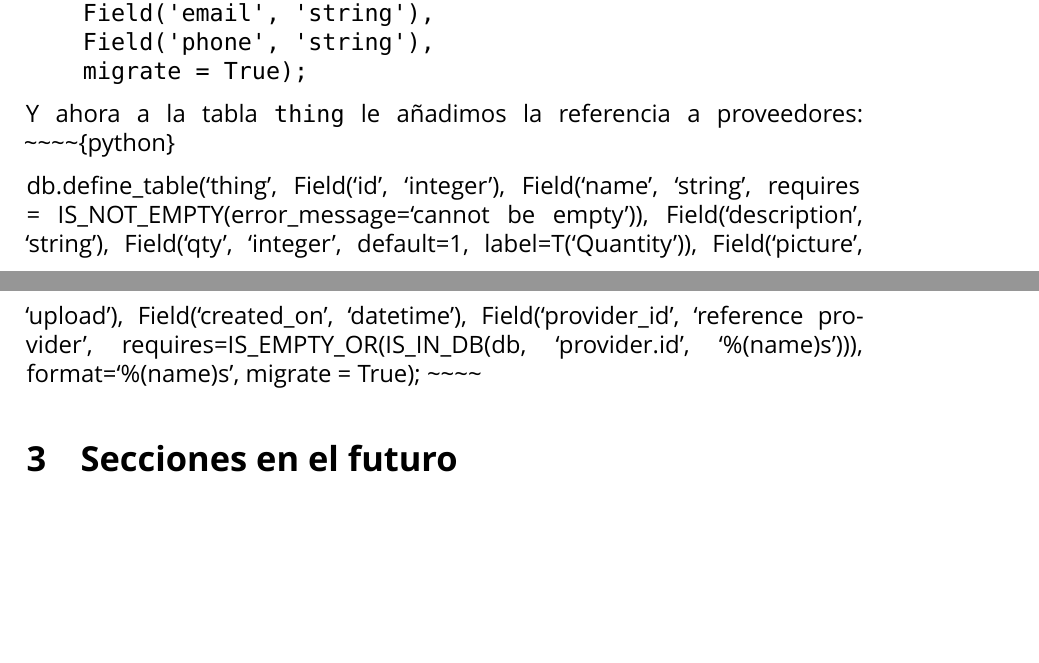
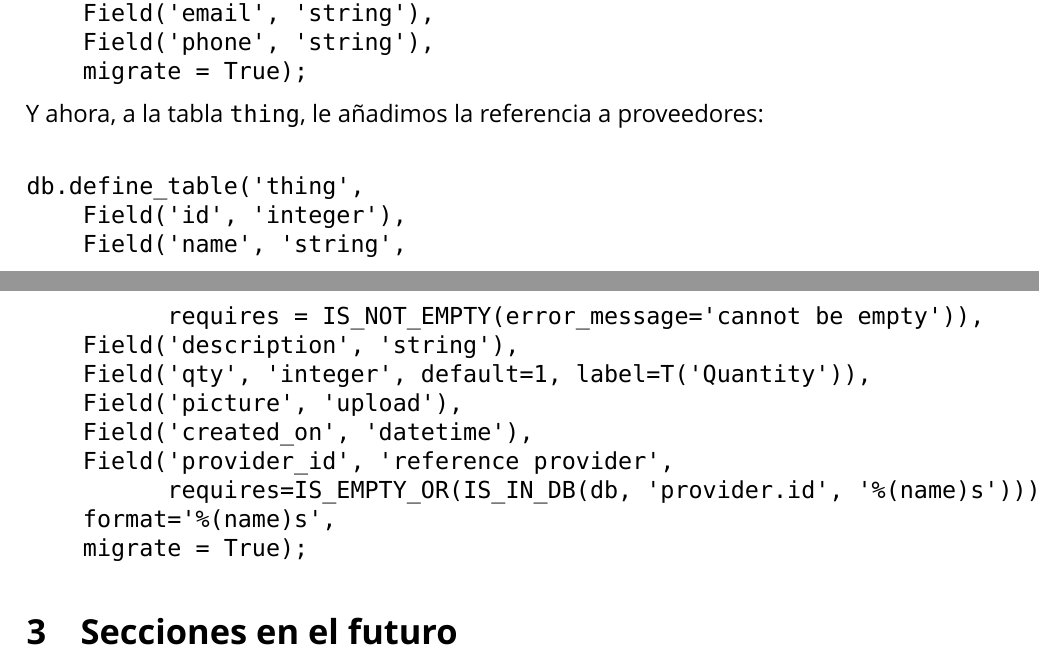
Before and after one commit to brico-labs/web2py_guia, a LaTeX paper (out/web2py_guia.tex): two parts of pages 13 and 14 of 14, joined at a grey line, cut so that both start at the same text, the shorter picture padded with empty space. Compiled offline with XeLaTeX; a missing font is replaced by an installed copy or a similar font.

Commit message:
Corrects some formatting

```diff
--- a/out/web2py_guia.tex
+++ b/out/web2py_guia.tex
@@ -680,18 +680,24 @@ db.define_table('provider',
     migrate = True);
 \end{verbatim}
 
-Y ahora a la tabla \texttt{thing} le añadimos la referencia a
+Y ahora, a la tabla \texttt{thing}, le añadimos la referencia a
 proveedores:
-\textasciitilde\textasciitilde\textasciitilde\textasciitilde\{python\}
 
-db.define\_table(`thing', Field(`id', `integer'), Field(`name',
-`string', requires = IS\_NOT\_EMPTY(error\_message=`cannot be empty')),
-Field(`description', `string'), Field(`qty', `integer', default=1,
-label=T(`Quantity')), Field(`picture', `upload'), Field(`created\_on',
-`datetime'), Field(`provider\_id', `reference provider',
-requires=IS\_EMPTY\_OR(IS\_IN\_DB(db, `provider.id', `\%(name)s'))),
-format=`\%(name)s', migrate = True);
-\textasciitilde\textasciitilde\textasciitilde\textasciitilde{}
+\begin{verbatim}
+
+db.define_table('thing',
+    Field('id', 'integer'),
+    Field('name', 'string',
+          requires = IS_NOT_EMPTY(error_message='cannot be empty')),
+    Field('description', 'string'),
+    Field('qty', 'integer', default=1, label=T('Quantity')),
+    Field('picture', 'upload'),
+    Field('created_on', 'datetime'),
+    Field('provider_id', 'reference provider',
+          requires=IS_EMPTY_OR(IS_IN_DB(db, 'provider.id', '%(name)s'))),
+    format='%(name)s',
+    migrate = True);
+\end{verbatim}
 
 \hypertarget{secciones-en-el-futuro}{%
 \section{Secciones en el futuro}\label{secciones-en-el-futuro}}
```
Also changed, not shown: src/200_quick_start.md (+4 -2 lines), README.md, out/web2py_guia.pdf, 3 other files.
